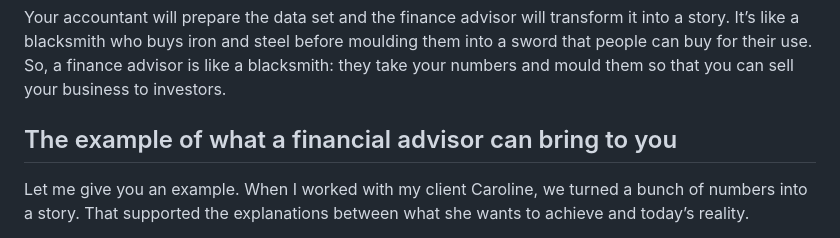
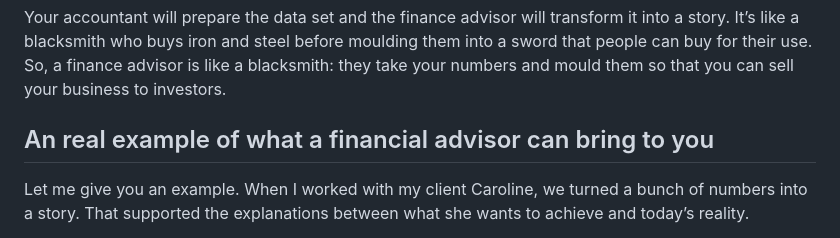
Before and after one commit to Explorherve/herveky-website, a Markdown page: posts/2026-10-14-why-your-accountant-cant-solve-your-finance-questions.md, the part around the change. GitHub-like rendering.

```diff
--- a/posts/2026-10-14-why-your-accountant-cant-solve-your-finance-questions.md
+++ b/posts/2026-10-14-why-your-accountant-cant-solve-your-finance-questions.md
@@ -20,7 +20,7 @@ To work on financial forecasts, and finance-driven decisions you need a finance
 
 Your accountant will prepare the data set and the finance advisor will transform it into a story. It’s like a blacksmith who buys iron and steel before moulding them into a sword that people can buy for their use. So, a finance advisor is like a blacksmith: they take your numbers and mould them so that you can sell your business to investors.
 
-## The example of what a financial advisor can bring to you
+## An real example of what a financial advisor can bring to you
 
 Let me give you an example. When I worked with my client Caroline, we turned a bunch of numbers into a story. That supported the explanations between what she wants to achieve and today’s reality.
 
```
